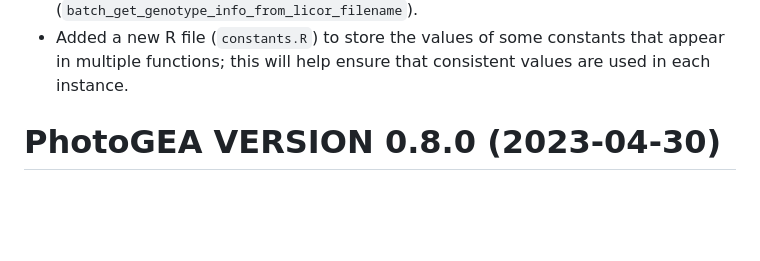
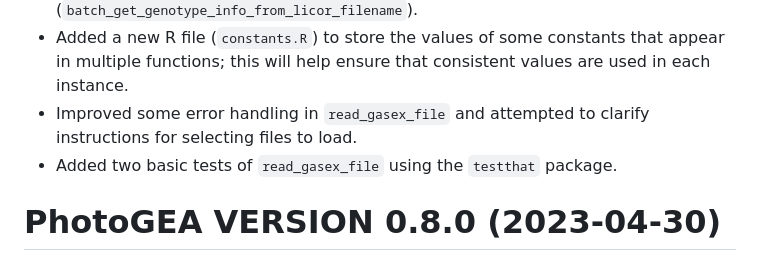
Before and after one commit to eloch216/PhotoGEA, a Markdown page: NEWS.md, the part around the change. Rendered like a GitHub page; blank space fills up the shorter version.

```diff
--- a/NEWS.md
+++ b/NEWS.md
@@ -41,6 +41,9 @@ for the next release.
 - Added a new R file (`constants.R`) to store the values of some constants that
   appear in multiple functions; this will help ensure that consistent values
   are used in each instance.
+- Improved some error handling in `read_gasex_file` and attempted to clarify
+  instructions for selecting files to load.
+- Added two basic tests of `read_gasex_file` using the `testthat` package.
 
 # PhotoGEA VERSION 0.8.0 (2023-04-30)
 
```
